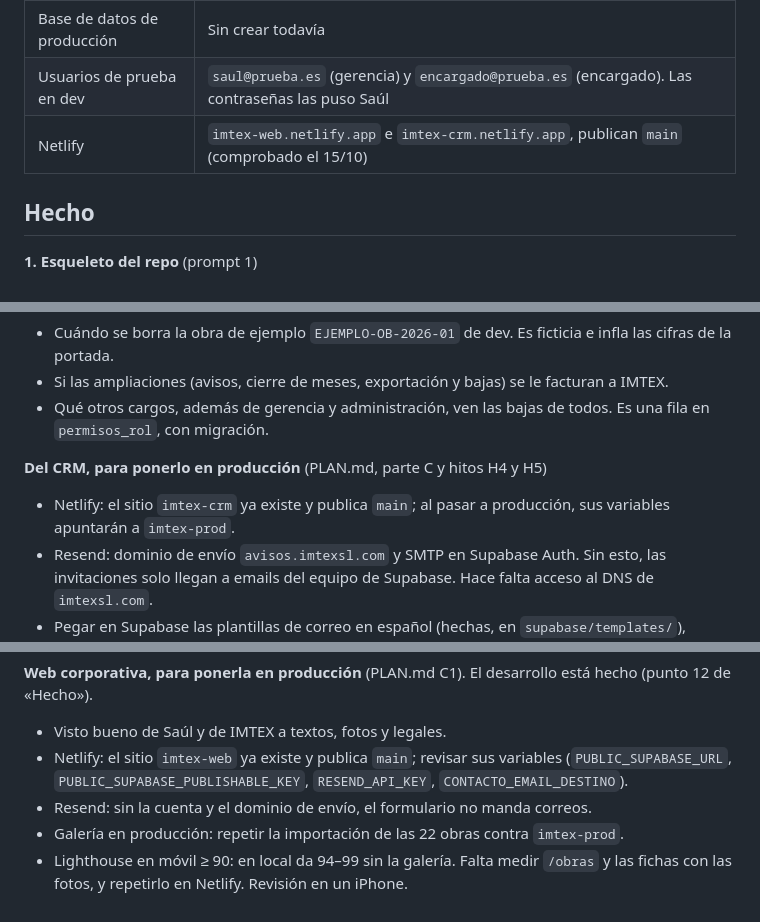
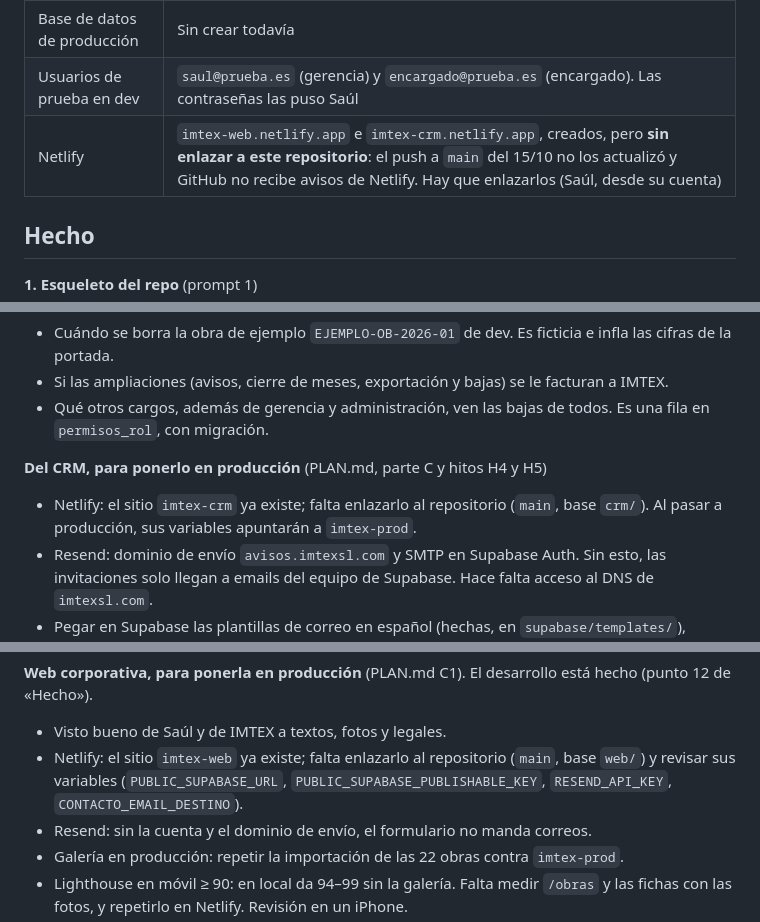
Before and after one commit to ContactoExtreweb/Imtex, a Markdown page: docs/ESTADO.md, 3 parts joined by grey strips. GitHub-like rendering.

Commit message:
Estado: los sitios de Netlify no están enlazados al repositorio
Co-Authored-By: Claude Opus 5.5 <noreply@anthropic.com>

```diff
--- a/docs/ESTADO.md
+++ b/docs/ESTADO.md
@@ -67,7 +67,7 @@ El plan completo está en [PLAN.md](PLAN.md) y el porqué de cada decisión en [
 | Base de datos de desarrollo | Supabase, proyecto `imtex-dev`, ref `vrhpxwnzthenjxubagys` (Fráncfort). Tiene aplicadas todas las migraciones del repo |
 | Base de datos de producción | Sin crear todavía |
 | Usuarios de prueba en dev | `saul@prueba.es` (gerencia) y `encargado@prueba.es` (encargado). Las contraseñas las puso Saúl |
-| Netlify | `imtex-web.netlify.app` e `imtex-crm.netlify.app`, publican `main` (comprobado el 15/10) |
+| Netlify | `imtex-web.netlify.app` e `imtex-crm.netlify.app`, creados, pero **sin enlazar a este repositorio**: el push a `main` del 15/10 no los actualizó y GitHub no recibe avisos de Netlify. Hay que enlazarlos (Saúl, desde su cuenta) |
 
 ## Hecho
 
@@ -276,7 +276,7 @@ El plan completo está en [PLAN.md](PLAN.md) y el porqué de cada decisión en [
 - Qué otros cargos, además de gerencia y administración, ven las bajas de todos. Es una fila en `permisos_rol`, con migración.
 
 **Del CRM, para ponerlo en producción** (PLAN.md, parte C y hitos H4 y H5)
-- Netlify: el sitio `imtex-crm` ya existe y publica `main`; al pasar a producción, sus variables apuntarán a `imtex-prod`.
+- Netlify: el sitio `imtex-crm` ya existe; falta enlazarlo al repositorio (`main`, base `crm/`). Al pasar a producción, sus variables apuntarán a `imtex-prod`.
 - Resend: dominio de envío `avisos.imtexsl.com` y SMTP en Supabase Auth. Sin esto, las invitaciones solo llegan a emails del equipo de Supabase. Hace falta acceso al DNS de `imtexsl.com`.
 - Pegar en Supabase las plantillas de correo en español (hechas, en `supabase/templates/`), cuando esté Resend.
 - Proyecto Supabase de producción (`imtex-prod`, plan Pro): aplicar migraciones, desactivar el registro público, activar la protección de contraseñas filtradas y dar de alta al primer usuario de gerencia. Los pasos están en `CLAUDE.md`.
@@ -303,7 +303,7 @@ El plan completo está en [PLAN.md](PLAN.md) y el porqué de cada decisión en [
 
 **Web corporativa, para ponerla en producción** (PLAN.md C1). El desarrollo está hecho (punto 12 de «Hecho»).
 - Visto bueno de Saúl y de IMTEX a textos, fotos y legales.
-- Netlify: el sitio `imtex-web` ya existe y publica `main`; revisar sus variables (`PUBLIC_SUPABASE_URL`, `PUBLIC_SUPABASE_PUBLISHABLE_KEY`, `RESEND_API_KEY`, `CONTACTO_EMAIL_DESTINO`).
+- Netlify: el sitio `imtex-web` ya existe; falta enlazarlo al repositorio (`main`, base `web/`) y revisar sus variables (`PUBLIC_SUPABASE_URL`, `PUBLIC_SUPABASE_PUBLISHABLE_KEY`, `RESEND_API_KEY`, `CONTACTO_EMAIL_DESTINO`).
 - Resend: sin la cuenta y el dominio de envío, el formulario no manda correos.
 - Galería en producción: repetir la importación de las 22 obras contra `imtex-prod`.
 - Lighthouse en móvil ≥ 90: en local da 94–99 sin la galería. Falta medir `/obras` y las fichas con las fotos, y repetirlo en Netlify. Revisión en un iPhone.
```
